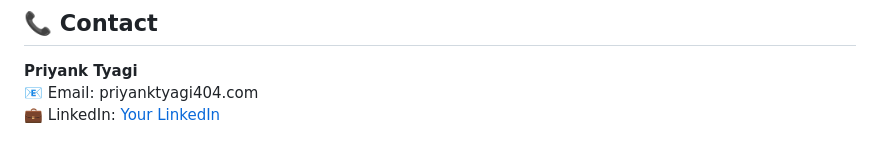
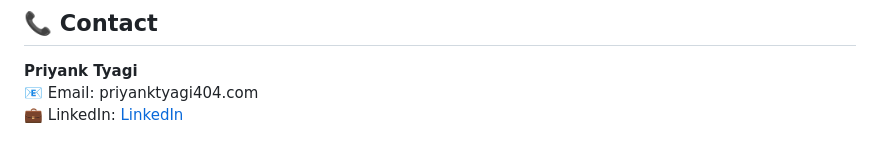
Before and after one commit to PriyankTyagii/SkyInsight, a Markdown page: README.md, the part around the change. Rendered like a GitHub page.

```diff
--- a/README.md
+++ b/README.md
@@ -153,4 +153,4 @@ We welcome contributions! Please:
 ## 📞 Contact
 **Priyank Tyagi**
 📧 Email: priyanktyagi404.com
-💼 LinkedIn: [Your LinkedIn](https://www.linkedin.com/in/priyank-tyagi-3a3a10259/)
+💼 LinkedIn: [LinkedIn](https://www.linkedin.com/in/priyank-tyagi-3a3a10259/)
```
